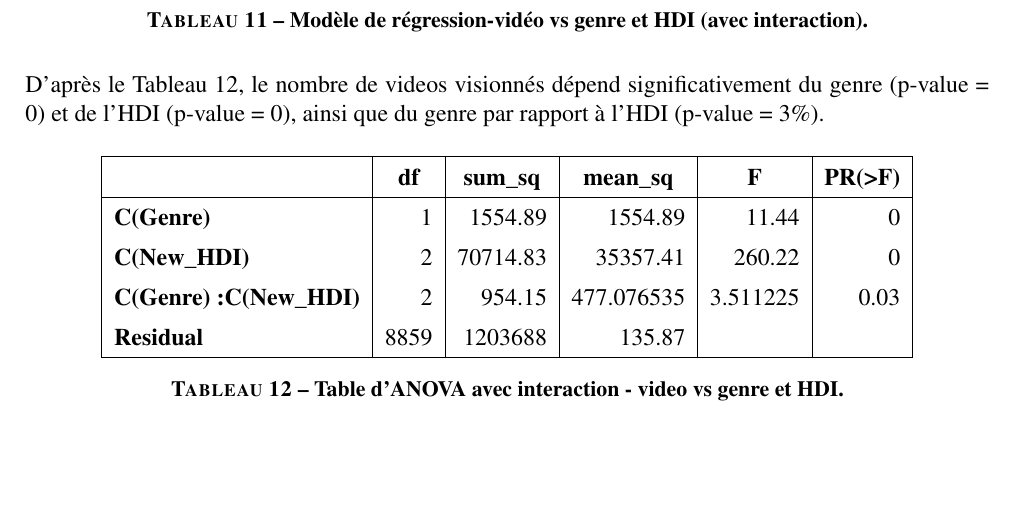
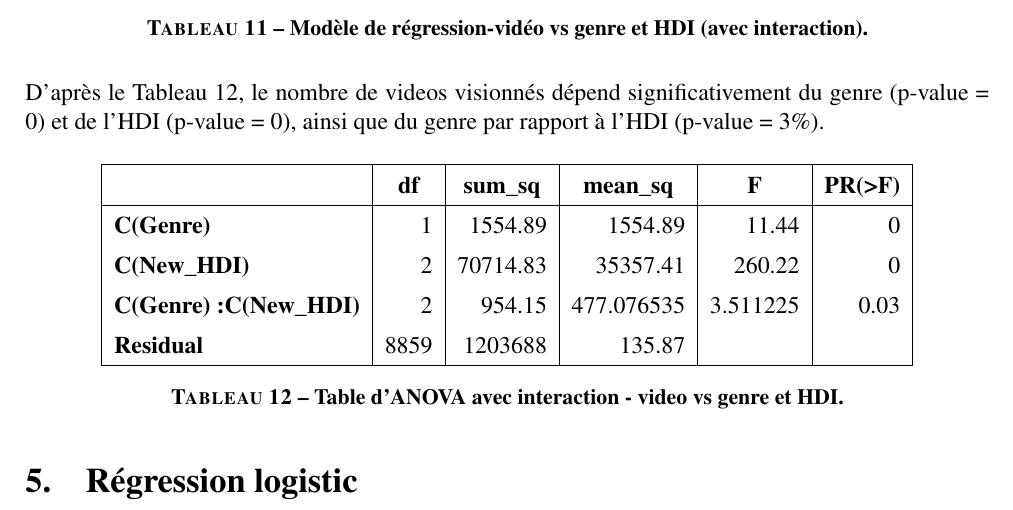
Before and after one commit to smtux/DUDA, a LaTeX document (statistique/rapport/latex/mooc_mertes.tex): part of page 11 of 11, cut so that both start at the same text, the shorter picture padded with empty space. Compiled offline with pdfLaTeX.

Commit message:
mise à jour

```diff
--- a/statistique/rapport/latex/mooc_mertes.tex
+++ b/statistique/rapport/latex/mooc_mertes.tex
@@ -408,4 +408,6 @@ Selon les résultats du tableau 8, la p-value étant de 0, il y aurait statistiq
 	\caption{\textbf{Table d'ANOVA avec interaction - video vs genre et HDI.}}
 \end{table}
 
+\section{Régression logistic}
+
 \end{document}
```
Also changed, not shown: statistique/rapport/latex/mooc_mertes.pdf (added), 4 other files.
